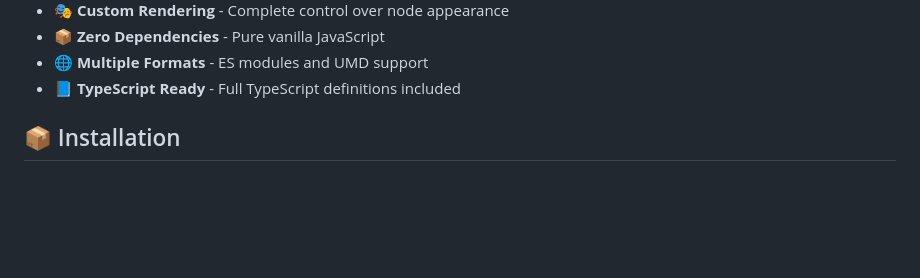
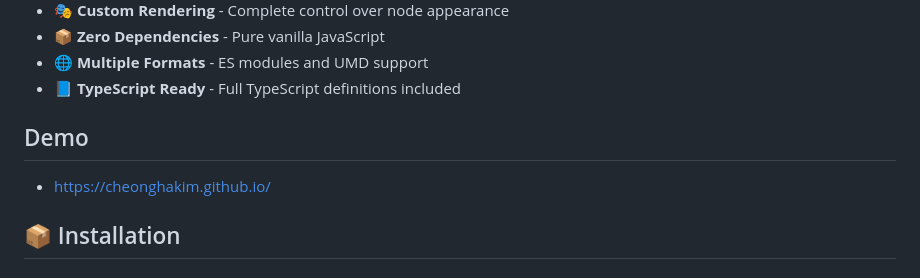
Before and after one commit to cheonghakim/high-tree, a Markdown page: README.md, the part around the change. Drawn GitHub-style; blank space fills up the shorter version.

```diff
--- a/README.md
+++ b/README.md
@@ -21,6 +21,9 @@ A lightweight, high-performance virtual tree component for JavaScript with compr
 - 📦 **Zero Dependencies** - Pure vanilla JavaScript
 - 🌐 **Multiple Formats** - ES modules and UMD support
 - 📘 **TypeScript Ready** - Full TypeScript definitions included
+
+## Demo
+- https://cheonghakim.github.io/
 
 ## 📦 Installation
 
```
